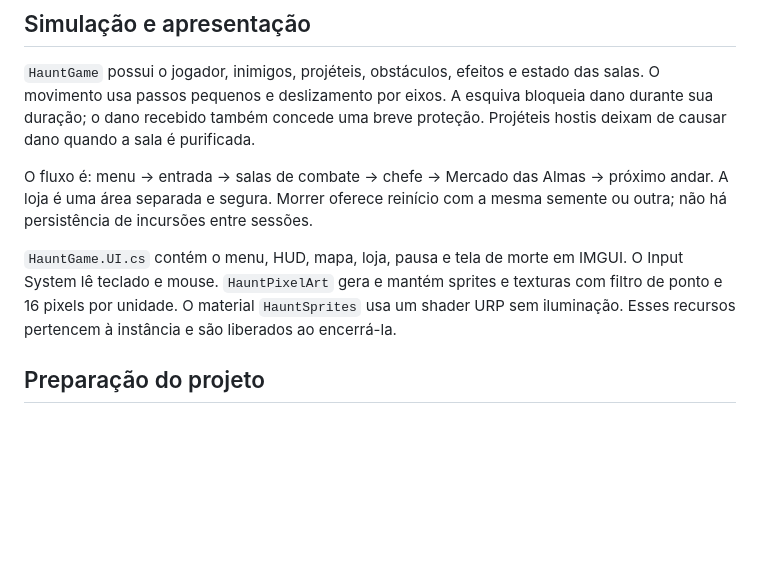
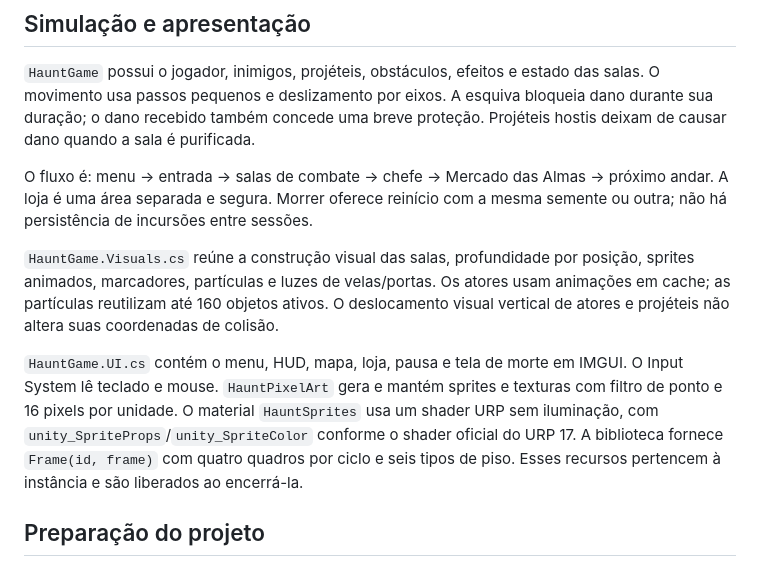
Before and after one commit to ManoelRIos/ecos-vale, a Markdown page: Documentation/ARCHITECTURE.md, the part around the change. Drawn GitHub-style; blank space fills up the shorter version.

```diff
--- a/Documentation/ARCHITECTURE.md
+++ b/Documentation/ARCHITECTURE.md
@@ -16,7 +16,9 @@ A única cena é `Assets/_Game/Scenes/Haunt.unity`. Ela contém o componente `Ha
 
 O fluxo é: menu → entrada → salas de combate → chefe → Mercado das Almas → próximo andar. A loja é uma área separada e segura. Morrer oferece reinício com a mesma semente ou outra; não há persistência de incursões entre sessões.
 
-`HauntGame.UI.cs` contém o menu, HUD, mapa, loja, pausa e tela de morte em IMGUI. O Input System lê teclado e mouse. `HauntPixelArt` gera e mantém sprites e texturas com filtro de ponto e 16 pixels por unidade. O material `HauntSprites` usa um shader URP sem iluminação. Esses recursos pertencem à instância e são liberados ao encerrá-la.
+`HauntGame.Visuals.cs` reúne a construção visual das salas, profundidade por posição, sprites animados, marcadores, partículas e luzes de velas/portas. Os atores usam animações em cache; as partículas reutilizam até 160 objetos ativos. O deslocamento visual vertical de atores e projéteis não altera suas coordenadas de colisão.
+
+`HauntGame.UI.cs` contém o menu, HUD, mapa, loja, pausa e tela de morte em IMGUI. O Input System lê teclado e mouse. `HauntPixelArt` gera e mantém sprites e texturas com filtro de ponto e 16 pixels por unidade. O material `HauntSprites` usa um shader URP sem iluminação, com `unity_SpriteProps`/`unity_SpriteColor` conforme o shader oficial do URP 17. A biblioteca fornece `Frame(id, frame)` com quatro quadros por ciclo e seis tipos de piso. Esses recursos pertencem à instância e são liberados ao encerrá-la.
 
 ## Preparação do projeto
 
```
Also changed, not shown: Documentation/VALIDATION.md (+5 -2 lines), README.md (+13 -1 lines), Documentation/PIXEL_ART.png (added), 11 other files.
